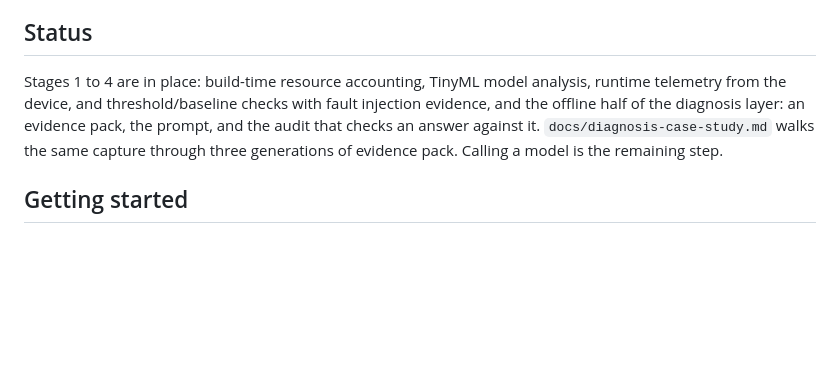
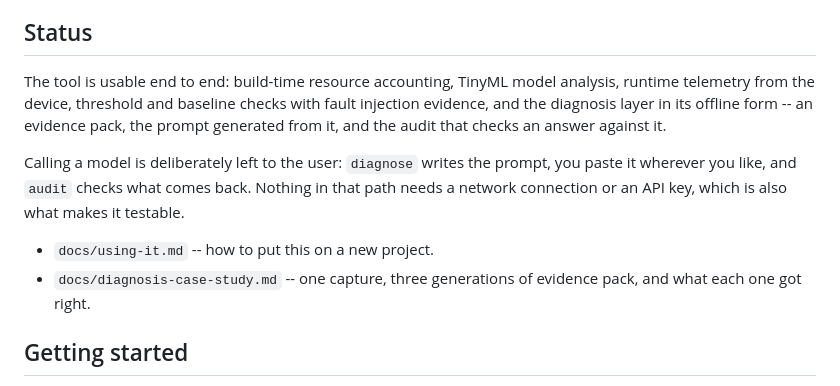
Before and after one commit to WuQinghui-00/mcu-insight, a Markdown page: README.md, the part around the change. Rendered like a GitHub page; blank space fills up the shorter version.

Commit message:
docs: say what the tool is for at the top, not how it was built
The Status section had accumulated one clause per stage until it read as a
single sentence. It now says what works, and points at the usage guide and the
case study by name.

```diff
--- a/README.md
+++ b/README.md
@@ -10,11 +10,20 @@ The tool answers questions a code review cannot answer:
 
 ## Status
 
-Stages 1 to 4 are in place: build-time resource accounting, TinyML model
-analysis, runtime telemetry from the device, and threshold/baseline checks with
-fault injection evidence, and the offline half of the diagnosis layer: an
-evidence pack, the prompt, and the audit that checks an answer against it. `docs/diagnosis-case-study.md` walks the same
-capture through three generations of evidence pack. Calling a model is the remaining step.
+The tool is usable end to end: build-time resource accounting, TinyML model
+analysis, runtime telemetry from the device, threshold and baseline checks with
+fault injection evidence, and the diagnosis layer in its offline form -- an
+evidence pack, the prompt generated from it, and the audit that checks an
+answer against it.
+
+Calling a model is deliberately left to the user: `diagnose` writes the prompt,
+you paste it wherever you like, and `audit` checks what comes back. Nothing in
+that path needs a network connection or an API key, which is also what makes it
+testable.
+
+* `docs/using-it.md` -- how to put this on a new project.
+* `docs/diagnosis-case-study.md` -- one capture, three generations of evidence
+  pack, and what each one got right.
 
 ## Getting started
 
```
